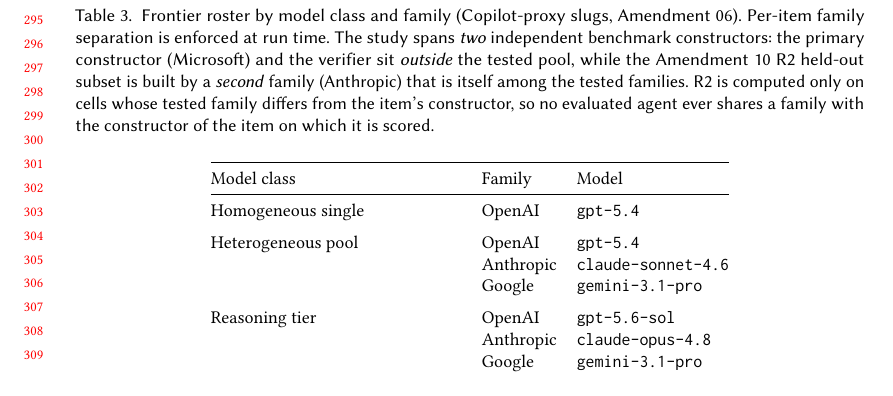
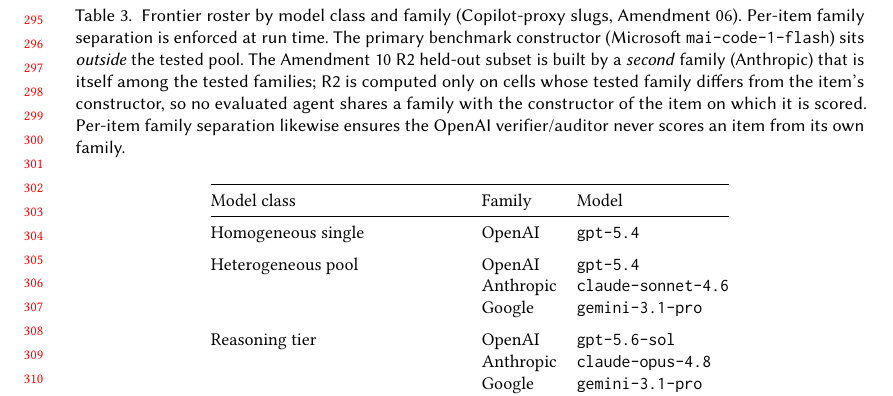
Before and after one commit to EloiseJulia/When-Consensus-Lies, a LaTeX paper (paper/tex/consensus-lies.tex): part of page 7 of 17, cut so that both start at the same text. Compiled offline with pdfLaTeX.

Commit message:
Fix roster caption: do not place OpenAI verifier outside tested pool
The verifier/auditor is OpenAI gpt-5.6-sol, which is inside a tested
family; only the Microsoft primary constructor sits outside the pool.
Caption now states per-item family separation ensures the verifier never
scores an item from its own family, without claiming it is outside the pool.
Caption-only change; no numbers altered.

Co-authored-by: copilot <copilot@users.noreply.github.com>

```diff
--- a/paper/tex/consensus-lies.tex
+++ b/paper/tex/consensus-lies.tex
@@ -371,11 +371,12 @@
 \centering
 \small
 \caption{Frontier roster by model class and family (Copilot-proxy slugs, Amendment~06). Per-item family
-separation is enforced at run time. The study spans \emph{two} independent benchmark constructors: the
-primary constructor (Microsoft) and the verifier sit \emph{outside} the tested pool, while the
-Amendment~10 R2 held-out subset is built by a \emph{second} family (Anthropic) that is itself among the
-tested families. R2 is computed only on cells whose tested family differs from the item's constructor, so no
-evaluated agent ever shares a family with the constructor of the item on which it is scored.}
+separation is enforced at run time. The primary benchmark constructor (Microsoft \texttt{mai-code-1-flash})
+sits \emph{outside} the tested pool. The Amendment~10 R2 held-out subset is built by a \emph{second} family
+(Anthropic) that is itself among the tested families; R2 is computed only on cells whose tested family
+differs from the item's constructor, so no evaluated agent shares a family with the constructor of the item
+on which it is scored. Per-item family separation likewise ensures the OpenAI verifier/auditor never scores
+an item from its own family.}
 \label{tab:roster}
 \begin{tabular}{@{}lll@{}}
 \toprule
```
